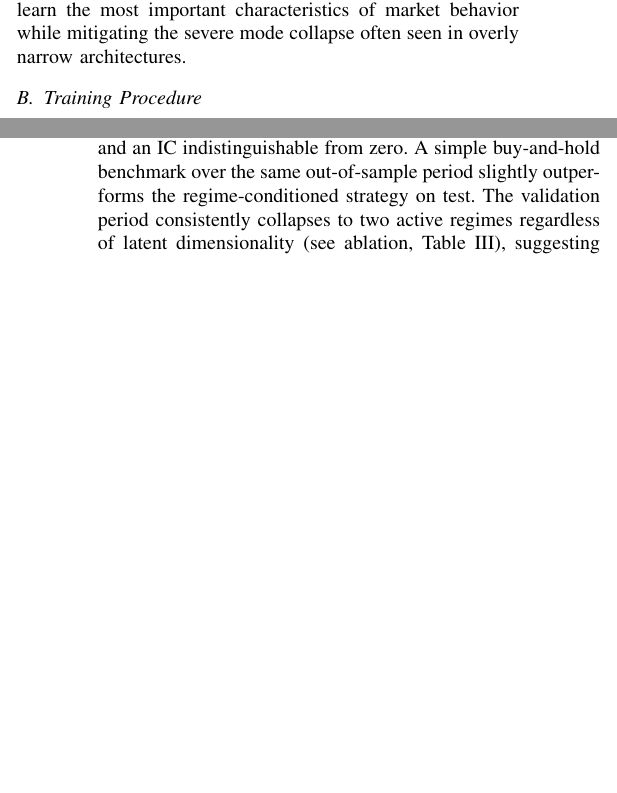
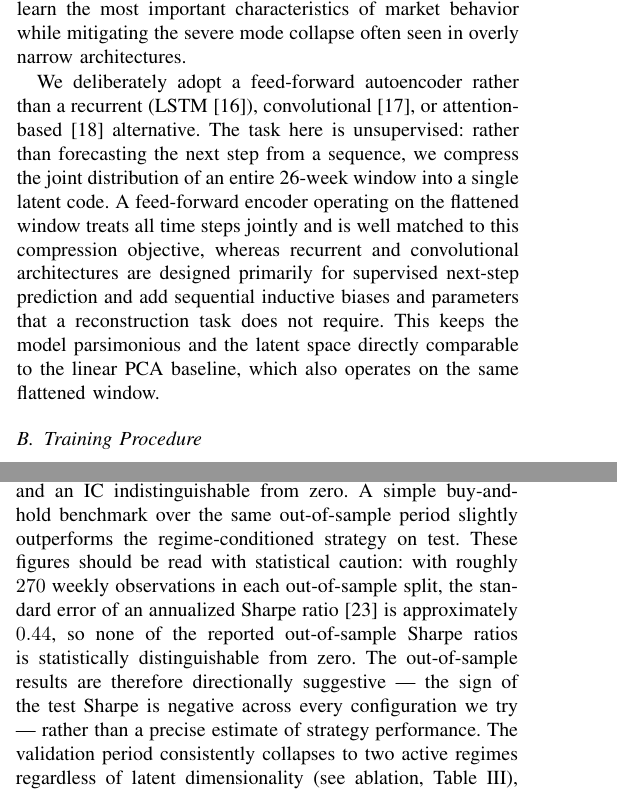
Before and after one commit to hashsignn/Investment-Select-Quant-Tools, a LaTeX paper (Market_Regime_Detection_Using_Autoencoders_and_PCA/main.tex): two parts of the columns of pages 2 and 6 of 8 before the commit and two parts of the columns of pages 2 and 5 of 8 after it, joined at a grey line, cut so that both start at the same text, the shorter picture padded with empty space. Compiled offline with pdfLaTeX.

Commit message:
Add reviewer-requested rigor: model-choice rationale and Sharpe SE
- Justify feed-forward AE over LSTM/CNN/transformer for the unsupervised
  window-compression task (IV.A)
- Add Sharpe-ratio standard error (~0.44 over the ~270-obs OOS splits);
  none of the OOS Sharpes is statistically distinguishable from zero
- Note ARI/NMI disagreement may partly reflect K-Means algorithmic
  variance, not only the linear/nonlinear distinction
- Add Lo (2002) reference for Sharpe-ratio statistics

Co-Authored-By: Claude <noreply@anthropic.com>
Claude-Session: https://claude.ai/code/session_01StP75Q88eRjA7iMeJFAxV1

```diff
--- a/Market_Regime_Detection_Using_Autoencoders_and_PCA/main.tex
+++ b/Market_Regime_Detection_Using_Autoencoders_and_PCA/main.tex
@@ -177,6 +177,19 @@ Restricting it to 16 dimensions forces the model to compress information and
 learn the most important characteristics of market behavior while mitigating
 the severe mode collapse often seen in overly narrow architectures.
 
+We deliberately adopt a feed-forward autoencoder rather than a recurrent
+(LSTM~\cite{hochreiter1997long}), convolutional~\cite{bai2018empirical}, or
+attention-based~\cite{vaswani2017attention} alternative. The task here is
+unsupervised: rather than forecasting the next step from a sequence, we compress
+the joint distribution of an entire 26-week window into a single latent code. A
+feed-forward encoder operating on the flattened window treats all time steps
+jointly and is well matched to this compression objective, whereas recurrent and
+convolutional architectures are designed primarily for supervised next-step
+prediction and add sequential inductive biases and parameters that a
+reconstruction task does not require. This keeps the model parsimonious and the
+latent space directly comparable to the linear PCA baseline, which also operates
+on the same flattened window.
+
 \begin{figure*}[t]
   \centering
   \includegraphics[width=\textwidth]{autoencoder_architecture.png}
@@ -459,7 +477,15 @@ validation Sharpe ratio is positive but modest ($0.13$) and IC is slightly
 negative ($-0.02$), but on the test partition the strategy loses money relative
 to a flat position, with a Sharpe ratio of $-0.28$ and an IC indistinguishable
 from zero. A simple buy-and-hold benchmark over the same out-of-sample period
-slightly outperforms the regime-conditioned strategy on test. The validation period consistently collapses to two active regimes regardless of latent
+slightly outperforms the regime-conditioned strategy on test. These figures
+should be read with statistical caution: with roughly $270$ weekly observations
+in each out-of-sample split, the standard error of an annualized Sharpe
+ratio~\cite{lo2002statistics} is approximately $0.44$, so none of the reported
+out-of-sample Sharpe ratios is statistically distinguishable from zero. The
+out-of-sample results are therefore directionally suggestive --- the sign of the
+test Sharpe is negative across every configuration we try --- rather than a
+precise estimate of strategy performance. The validation period consistently
+collapses to two active regimes regardless of latent
 dimensionality (see ablation, Table~\ref{tab:ablation}), suggesting the mode collapse
 reflects structural change in the data rather than insufficient model capacity.
 The strategy's failure in the test set supports the view that the post-2020
```
Also changed, not shown: Market_Regime_Detection_Using_Autoencoders_and_PCA/mybibfile.bib (+11 -0 lines), Market_Regime_Detection_Using_Autoencoders_and_PCA/main.tex (7 more changed lines).
